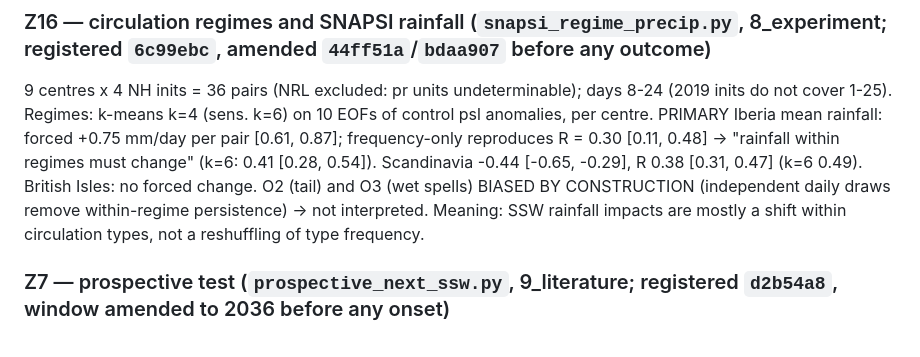
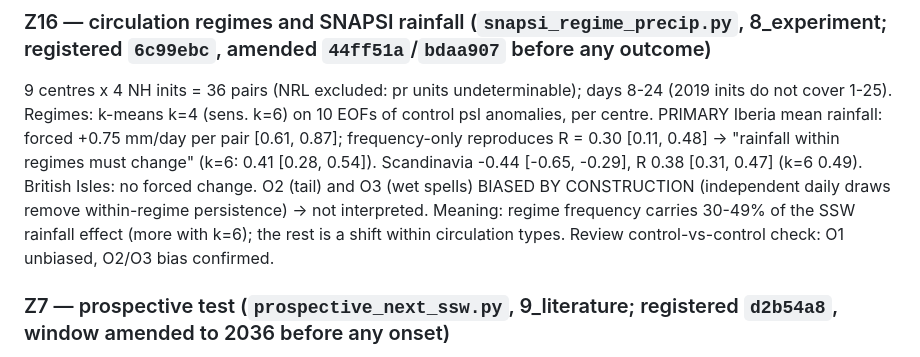
Before and after one commit to ProgrmerJack/Solar-Magnetic-Analysis, a Markdown page: ssw-design-analysis/CONSOLIDATED_RESULTS.md, the part around the change. Rendered like a GitHub page.

Commit message:
Review fixes: regime result stated as 'circulation types carry only part of the rainfall effect' (30-49% with four or six regimes) instead of 'nor do...'; Limits now include precipitation; cover letter 30-49%; main text kept under 4,000 words with headings

```diff
--- a/ssw-design-analysis/CONSOLIDATED_RESULTS.md
+++ b/ssw-design-analysis/CONSOLIDATED_RESULTS.md
@@ -1389,8 +1389,8 @@ Regimes: k-means k=4 (sens. k=6) on 10 EOFs of control psl anomalies, per centre
 forced +0.75 mm/day per pair [0.61, 0.87]; frequency-only reproduces R = 0.30 [0.11, 0.48] -> "rainfall within
 regimes must change" (k=6: 0.41 [0.28, 0.54]). Scandinavia -0.44 [-0.65, -0.29], R 0.38 [0.31, 0.47] (k=6 0.49).
 British Isles: no forced change. O2 (tail) and O3 (wet spells) BIASED BY CONSTRUCTION (independent daily draws
-remove within-regime persistence) -> not interpreted. Meaning: SSW rainfall impacts are mostly a shift within
-circulation types, not a reshuffling of type frequency.
+remove within-regime persistence) -> not interpreted. Meaning: regime frequency carries 30-49% of the SSW rainfall effect (more with k=6); the rest is a
+shift within circulation types. Review control-vs-control check: O1 unbiased, O2/O3 bias confirmed.
 
 ### Z7 — prospective test (`prospective_next_ssw.py`, 9_literature; registered `d2b54a8`, window amended to 2036 before any onset)
 Prediction table for every onset day 1 Nov–31 Mar committed; shift nam_1000 −0.635, nam_150 −0.945, N-Eurasian T days
```
